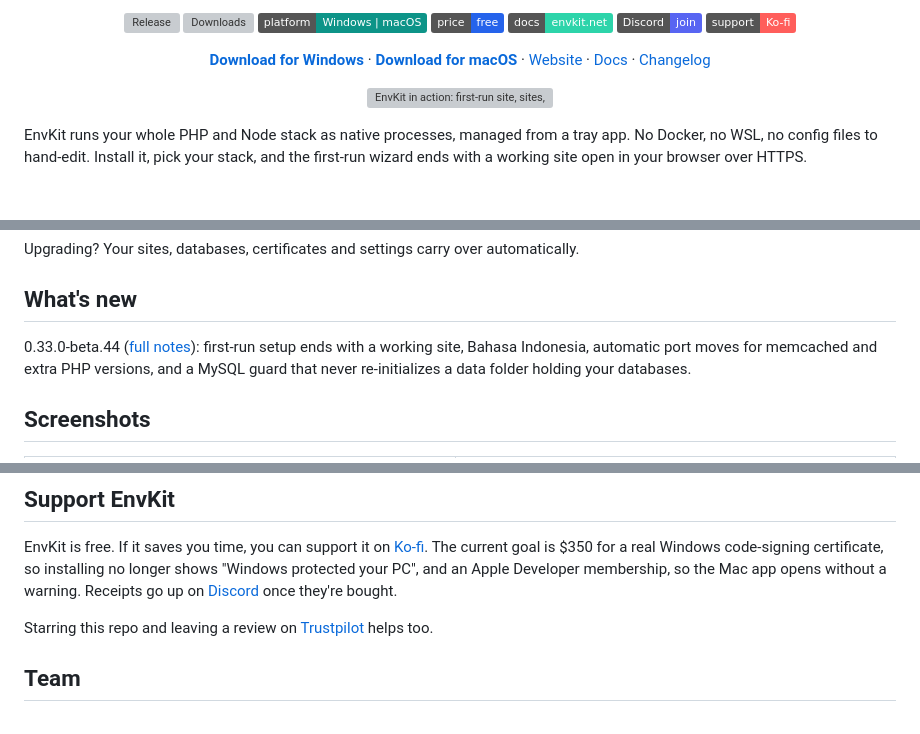
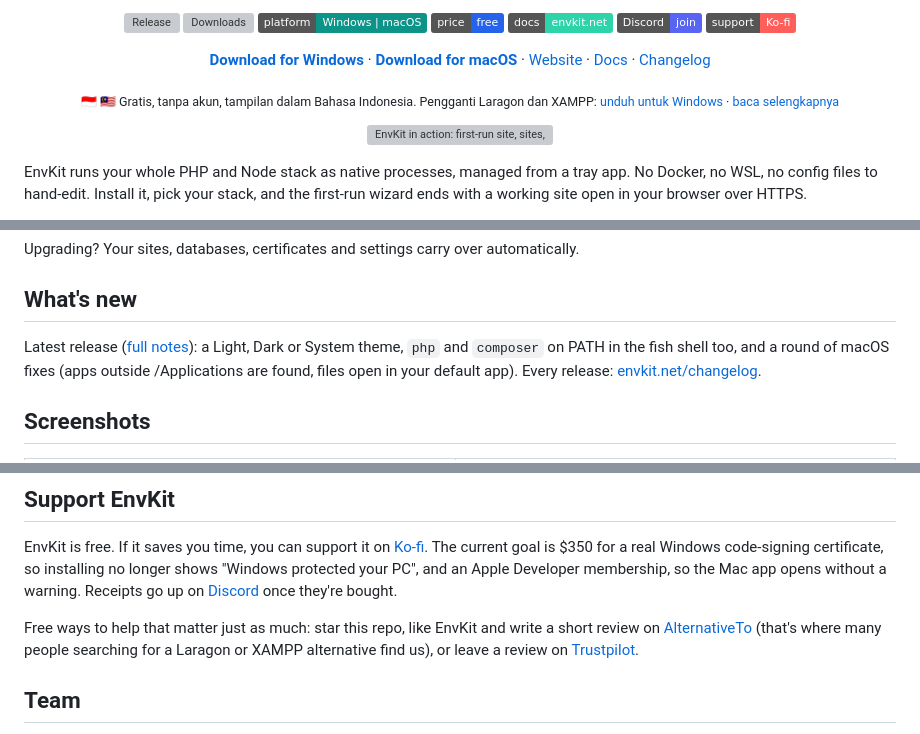
Before and after one commit to Env-Kit/envkit-releases, a Markdown page: README.md, 3 parts joined by grey strips. GitHub-like rendering; badges without logos; blank space fills up the shorter version; grey boxes are pictures that could not be loaded.

Commit message:
README: Indonesian/Malay download line, current release notes, AlternativeTo review ask

```diff
--- a/README.md
+++ b/README.md
@@ -23,6 +23,10 @@ A Laragon, XAMPP and Herd alternative.
 [Website](https://envkit.net) ·
 [Docs](https://envkit.net/docs) ·
 [Changelog](https://envkit.net/changelog)
+
+<sub>🇮🇩 🇲🇾 Gratis, tanpa akun, tampilan dalam Bahasa Indonesia. Pengganti Laragon dan XAMPP:
+<a href="https://stats.envkit.net/d/win?c=gh-readme-id">unduh untuk Windows</a> ·
+<a href="https://envkit.net/id/alternatif-laragon">baca selengkapnya</a></sub>
 
 <a href="art/envkit-demo.mp4"><img src="art/envkit-demo.webp" alt="EnvKit in action: first-run site, sites, services, databases, the AI (MCP) assistant, cron, logs and tools" width="880" /></a>
 
@@ -221,10 +225,10 @@ Upgrading? Your sites, databases, certificates and settings carry over automatic
 
 ## What's new
 
-0.33.0-beta.44 ([full notes](https://github.com/Env-Kit/envkit-releases/releases/latest)):
-first-run setup ends with a working site, Bahasa Indonesia, automatic port moves for
-memcached and extra PHP versions, and a MySQL guard that never re-initializes a data folder
-holding your databases.
+Latest release ([full notes](https://github.com/Env-Kit/envkit-releases/releases/latest)):
+a Light, Dark or System theme, `php` and `composer` on PATH in the fish shell too, and a
+round of macOS fixes (apps outside /Applications are found, files open in your default
+app). Every release: [envkit.net/changelog](https://envkit.net/changelog).
 
 ## Screenshots
 
@@ -296,8 +300,10 @@ code-signing certificate, so installing no longer shows "Windows protected your
 Apple Developer membership, so the Mac app opens without a warning. Receipts go up on
 [Discord](https://discord.gg/2ArBwMX8pV) once they're bought.
 
-Starring this repo and leaving a review on
-[Trustpilot](https://www.trustpilot.com/evaluate/envkit.net) helps too.
+Free ways to help that matter just as much: star this repo, like EnvKit and write a short
+review on [AlternativeTo](https://alternativeto.net/software/envkit/about/) (that's where
+many people searching for a Laragon or XAMPP alternative find us), or leave a review on
+[Trustpilot](https://www.trustpilot.com/evaluate/envkit.net).
 
 ## Team
 
```
